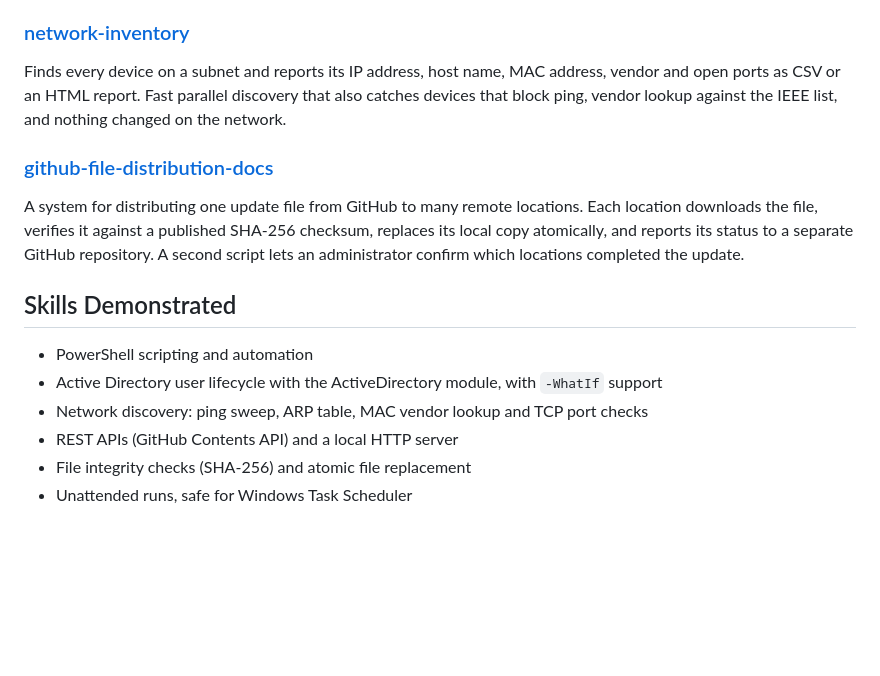
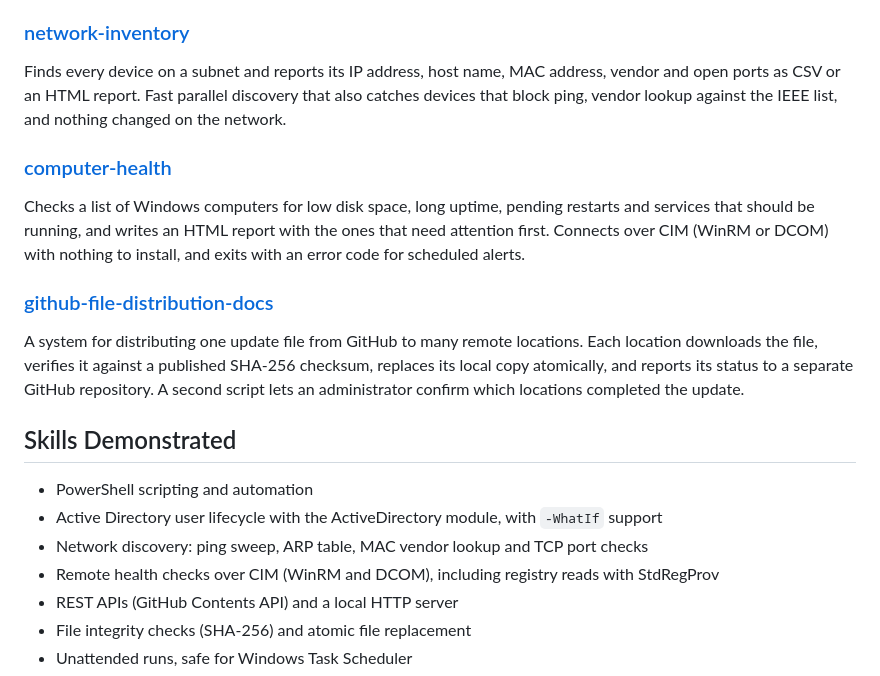
Before and after one commit to johan-socarras/PowerShell-Tools, a Markdown page: README.md, the part around the change. Rendered like a GitHub page; blank space fills up the shorter version.

```diff
--- a/README.md
+++ b/README.md
@@ -18,6 +18,10 @@ Onboards and offboards Active Directory users from CSV files: accounts in the ri
 
 Finds every device on a subnet and reports its IP address, host name, MAC address, vendor and open ports as CSV or an HTML report. Fast parallel discovery that also catches devices that block ping, vendor lookup against the IEEE list, and nothing changed on the network.
 
+### [computer-health](computer-health)
+
+Checks a list of Windows computers for low disk space, long uptime, pending restarts and services that should be running, and writes an HTML report with the ones that need attention first. Connects over CIM (WinRM or DCOM) with nothing to install, and exits with an error code for scheduled alerts.
+
 ### [github-file-distribution-docs](github-file-distribution-docs)
 
 A system for distributing one update file from GitHub to many remote locations. Each location downloads the file, verifies it against a published SHA-256 checksum, replaces its local copy atomically, and reports its status to a separate GitHub repository. A second script lets an administrator confirm which locations completed the update.
@@ -27,6 +31,7 @@ A system for distributing one update file from GitHub to many remote locations.
 - PowerShell scripting and automation
 - Active Directory user lifecycle with the ActiveDirectory module, with `-WhatIf` support
 - Network discovery: ping sweep, ARP table, MAC vendor lookup and TCP port checks
+- Remote health checks over CIM (WinRM and DCOM), including registry reads with StdRegProv
 - REST APIs (GitHub Contents API) and a local HTTP server
 - File integrity checks (SHA-256) and atomic file replacement
 - Unattended runs, safe for Windows Task Scheduler
```
Also changed, not shown: computer-health/README.md (added, +48 -0 lines), network-inventory/README.md (+2 -1 lines), computer-health/screenshot.png (added), 1 other file.
